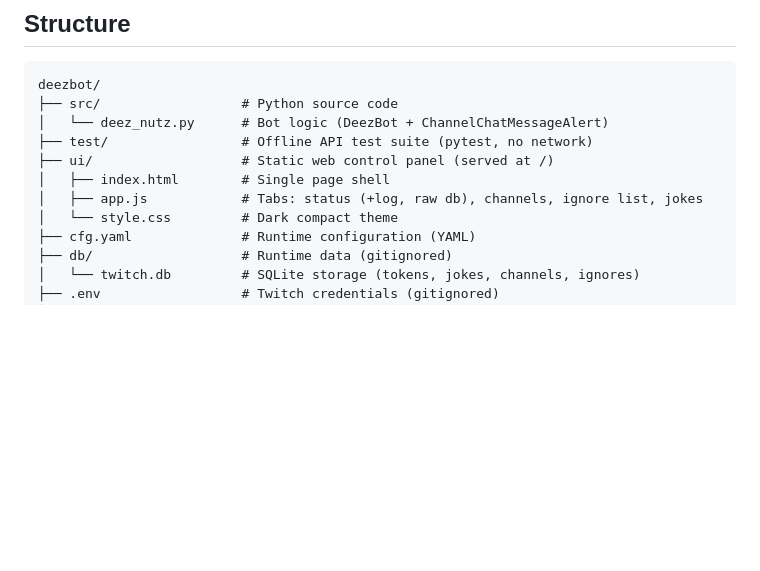
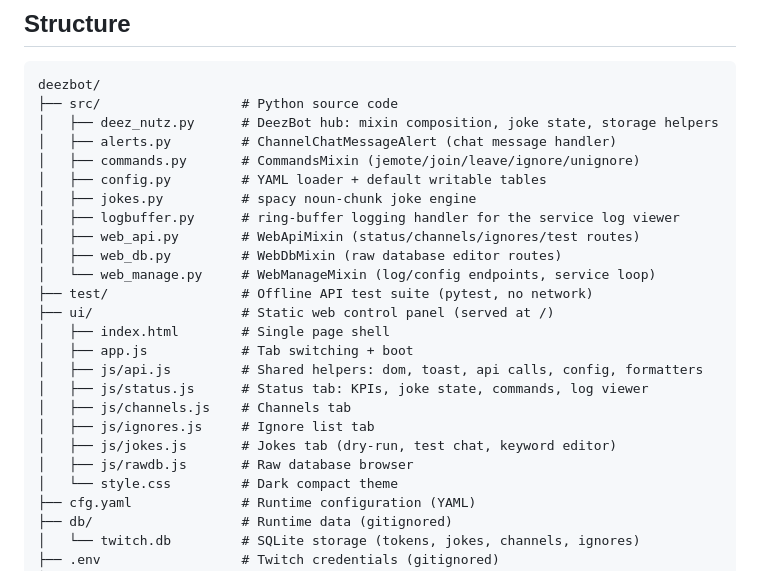
Before and after one commit to s4w3d0ff/deezbot, a Markdown page: README.md, the part around the change. Rendered like a GitHub page; blank space fills up the shorter version.

Commit message:
docs(readme): structure tree reflects module split

````diff
--- a/README.md
+++ b/README.md
@@ -120,11 +120,25 @@ The server binds localhost only — no auth layer, do not expose the port. Write
 ```
 deezbot/
 ├── src/                  # Python source code
-│   └── deez_nutz.py      # Bot logic (DeezBot + ChannelChatMessageAlert)
+│   ├── deez_nutz.py      # DeezBot hub: mixin composition, joke state, storage helpers
+│   ├── alerts.py         # ChannelChatMessageAlert (chat message handler)
+│   ├── commands.py       # CommandsMixin (jemote/join/leave/ignore/unignore)
+│   ├── config.py         # YAML loader + default writable tables
+│   ├── jokes.py          # spacy noun-chunk joke engine
+│   ├── logbuffer.py      # ring-buffer logging handler for the service log viewer
+│   ├── web_api.py        # WebApiMixin (status/channels/ignores/test routes)
+│   ├── web_db.py         # WebDbMixin (raw database editor routes)
+│   └── web_manage.py     # WebManageMixin (log/config endpoints, service loop)
 ├── test/                 # Offline API test suite (pytest, no network)
 ├── ui/                   # Static web control panel (served at /)
 │   ├── index.html        # Single page shell
-│   ├── app.js            # Tabs: status (+log, raw db), channels, ignore list, jokes
+│   ├── app.js            # Tab switching + boot
+│   ├── js/api.js         # Shared helpers: dom, toast, api calls, config, formatters
+│   ├── js/status.js      # Status tab: KPIs, joke state, commands, log viewer
+│   ├── js/channels.js    # Channels tab
+│   ├── js/ignores.js     # Ignore list tab
+│   ├── js/jokes.js       # Jokes tab (dry-run, test chat, keyword editor)
+│   ├── js/rawdb.js       # Raw database browser
 │   └── style.css         # Dark compact theme
 ├── cfg.yaml              # Runtime configuration (YAML)
 ├── db/                   # Runtime data (gitignored)
````
